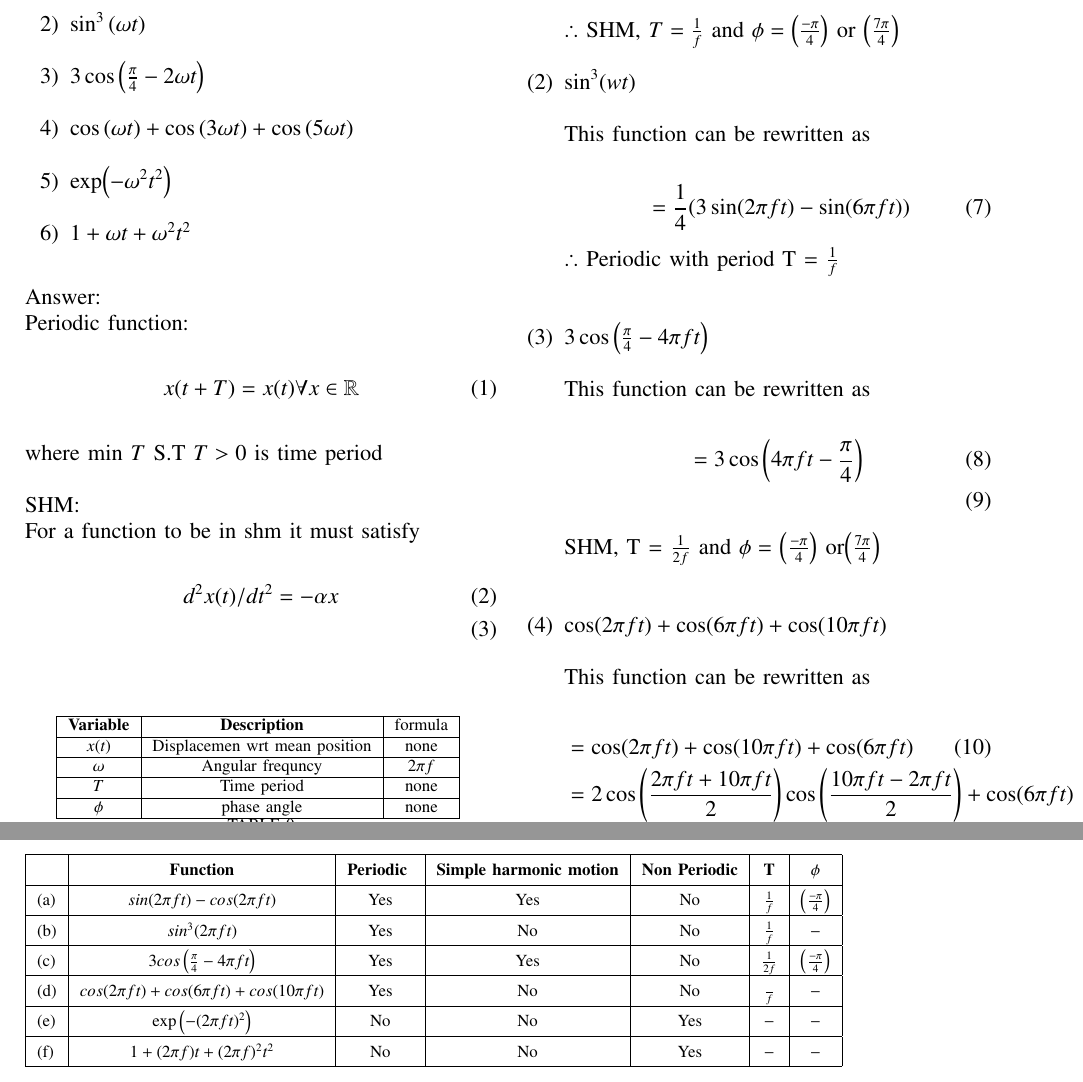
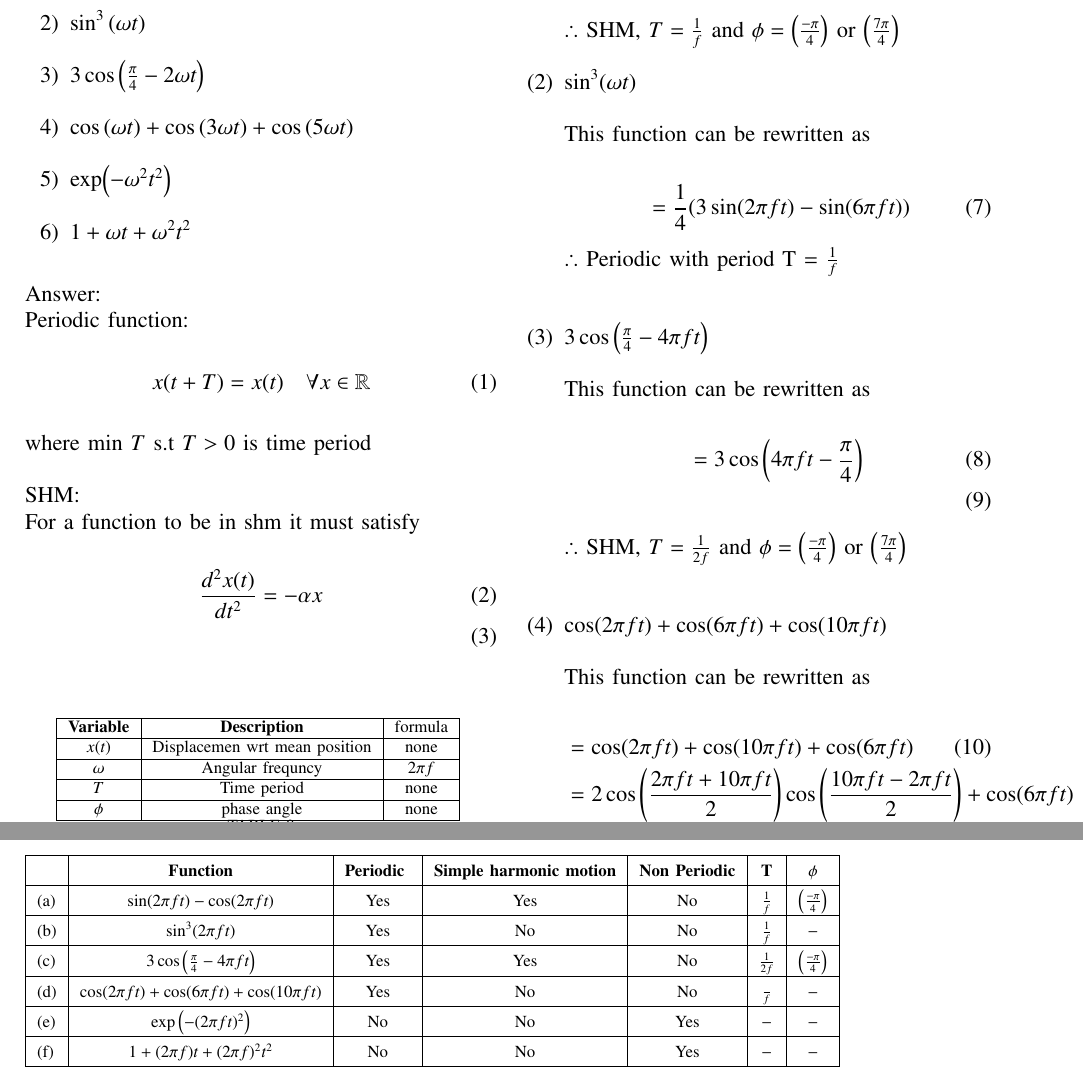
Before and after one commit to Dhyana2904/EE1205, a LaTeX problem sheet (assignment_1/assignment1.tex, which reads assignment_1/tables/table.tex): two parts of pages 1 and 3 of 3, joined at a grey line, cut so that both start at the same text. Compiled offline with pdfLaTeX.

Commit message:
Add files via upload

```diff
--- a/assignment_1/assignment1.tex
+++ b/assignment_1/assignment1.tex
@@ -67,19 +67,19 @@
  Answer:\\
    Periodic function:
    \begin{align}
-x(t+T) = x(t) \forall x \in \mathbb{R}
+x(t+T) = x(t) \quad \forall x \in \mathbb{R}
 \end{align}
- where min $T$ S.T $T>0$ is time period\\
+ where min $T$ s.t $T>0$ is time period\\
  \\
     SHM:\\
     For a function to be in shm it must satisfy
     \begin{align}
-   d^2 x(t) / dt^2 = - \alpha x\\
+   \frac{d^2 x(t)}{dt^2} = - \alpha x\\
       \end{align}
    \begin{enumerate}
    \begin{table}[!ht]
     \centering
-        \input{tables/table2.tex}
+        \input{tables/table2}
     \caption{input parameters}
     \label{tab:}
 \end{table}
@@ -93,7 +93,7 @@ The function can be rewritten as:
  \(\therefore\) SHM, \(T = \frac{1}{f}\) and \(\phi = \brak{\frac{-\pi}{4}}\) or \(\brak{\frac{7\pi}{4}}\)\\
 
 
-    \item[(2)] $\sin^3(wt)$\\
+    \item[(2)] $\sin^3(\omega t)$\\
 
  This function can be rewritten as\\
  \begin{align}
@@ -108,7 +108,7 @@ This function can be rewritten as\\
  \begin{align}
   =3\cos\brak{4\pi f t-\frac{\pi}{4}}\\
  \end{align}
- SHM, {T} = $\frac{1}{2f}$  and  $\phi=$  $\brak{\frac{-\pi}{4}}$ or$\brak{\frac{7\pi}{4}}$\\
+ $\therefore$  SHM, $T = \frac{1}{2f}$  and  $\phi=\brak{\frac{-\pi}{4}}$ or $\brak{\frac{7\pi}{4}}$ \\
  \\
 
  \item[(4)]  $\cos(2\pi f t)+\cos(6\pi  f t)+\cos(10\pi  f t)$\\
--- a/assignment_1/tables/table.tex
+++ b/assignment_1/tables/table.tex
@@ -1,10 +1,10 @@
 \begin{tabular}{|l|c|c|c|c|c|c|}
   \hline
   &\textbf{Function}&\textbf{Periodic } &\textbf{Simple harmonic motion}&\textbf{Non Periodic}& \textbf{T}& $\phi$ \\\hline
-  (a) & $sin(2\pi ft)-cos(2\pi ft)$ & Yes & Yes & No & $\frac{1}{f }$&\brak{\frac{-\pi}{4}} \\\hline
-  (b) & $sin^3(2\pi ft)$  & Yes & No & No & $\frac{1}{f}$&$-$\\\hline
-  (c) & $3cos\brak{\frac{\pi}{4}-4\pi ft}$ & Yes & Yes & No & $\frac{1}{2f}$& \brak{\frac{-\pi}{4}}\\\hline
-  (d) & $cos(2\pi ft)+cos(6\pi ft)+cos(10\pi ft)$ & Yes & No & No & $\frac{}{f}$&$-$\\\hline
+  (a) & $\sin(2\pi ft)-\cos(2\pi ft)$ & Yes & Yes & No & $\frac{1}{f }$&\brak{\frac{-\pi}{4}} \\\hline
+  (b) & $\sin^3(2\pi ft)$  & Yes & No & No & $\frac{1}{f}$&$-$\\\hline
+  (c) & $3\cos\brak{\frac{\pi}{4}-4\pi ft}$ & Yes & Yes & No & $\frac{1}{2f}$& \brak{\frac{-\pi}{4}}\\\hline
+  (d) & $\cos(2\pi ft)+\cos(6\pi ft)+\cos(10\pi ft)$ & Yes & No & No & $\frac{}{f}$&$-$\\\hline
   (e) & $\text{exp}\brak{-(2\pi ft)^2}$ & No & No & Yes & $-$&$-$ \\\hline
   (f) &$ 1+(2\pi f)  t+(2\pi f)  ^2t^2$ & No & No & Yes & $-$ &$-$\\\hline
  \end{tabular}
```
Also changed, not shown: assignment_1/assignment1.pdf, assignment_1/assignment1.tex (2 more changed lines), 2 other files.
